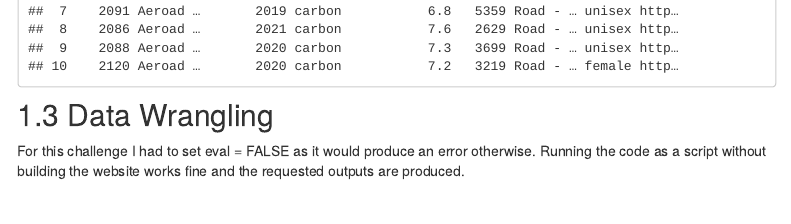
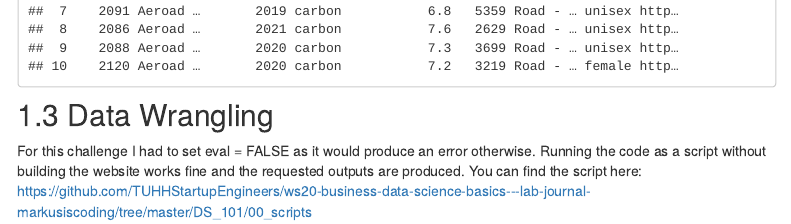
Before and after one commit to TUHHStartupEngineers-Classroom/ws20-business-data-science-basics---lab-journal-markusiscoding, an R Markdown document (journal.Rmd): the page in a window 1100 px wide, from 6200 px down. Rendered offline with R 4.5, knitr and Pandoc, with nearby package versions; some code elsewhere in the file could not run offline; menus at the side of the page are left out.

Commit message:
Update journal.Rmd

````diff
--- a/journal.Rmd
+++ b/journal.Rmd
@@ -226,7 +226,7 @@ bikes_tbl <- bind_cols(model_names_tbl,prices_tbl) %>%
 head(bikes_tbl, n=10)
 ```
 ## Data Wrangling
-For this challenge I had to set eval = FALSE as it would produce an error otherwise. Running the code as a script without building the website works fine and the requested outputs are produced.
+For this challenge I had to set eval = FALSE as it would produce an error otherwise. Running the code as a script without building the website works fine and the requested outputs are produced. You can find the script here: https://github.com/TUHHStartupEngineers/ws20-business-data-science-basics---lab-journal-markusiscoding/tree/master/DS_101/00_scripts
 
 ```{r, eval = FALSE}
 # libraries ----
````
